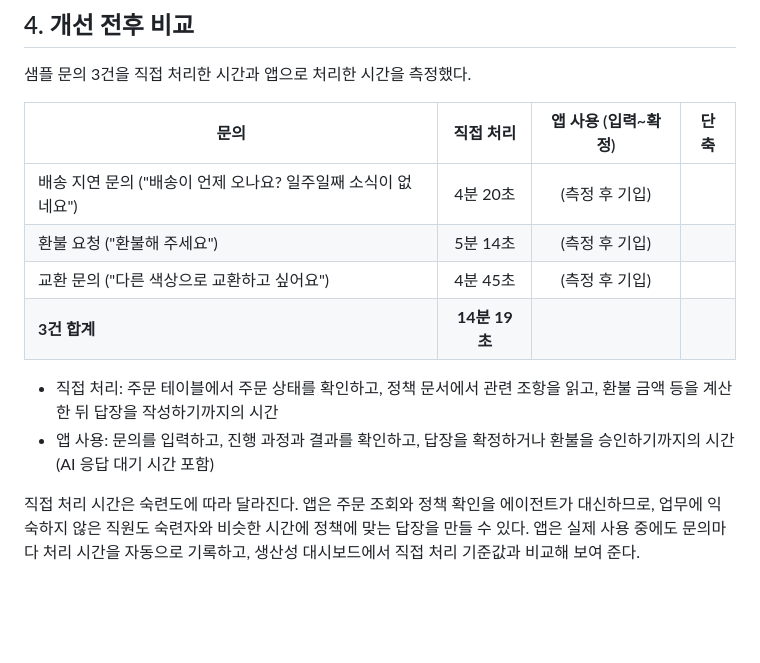
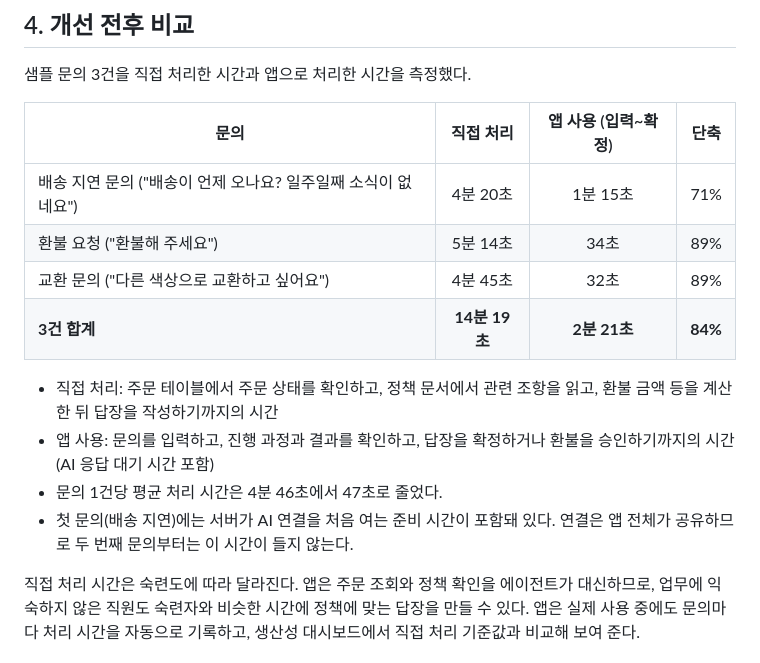
Before and after one commit to isp829/shop-reply-agent, a Markdown page: 기획서(PRD).md, the part around the change. GitHub-like rendering; blank space fills up the shorter version.

```diff
--- a/기획서(PRD).md
+++ b/기획서(PRD).md
@@ -26,13 +26,15 @@
 
 | 문의 | 직접 처리 | 앱 사용 (입력~확정) | 단축 |
 |---|:-:|:-:|:-:|
-| 배송 지연 문의 ("배송이 언제 오나요? 일주일째 소식이 없네요") | 4분 20초 | (측정 후 기입) | |
-| 환불 요청 ("환불해 주세요") | 5분 14초 | (측정 후 기입) | |
-| 교환 문의 ("다른 색상으로 교환하고 싶어요") | 4분 45초 | (측정 후 기입) | |
-| **3건 합계** | **14분 19초** | | |
+| 배송 지연 문의 ("배송이 언제 오나요? 일주일째 소식이 없네요") | 4분 20초 | 1분 15초 | 71% |
+| 환불 요청 ("환불해 주세요") | 5분 14초 | 34초 | 89% |
+| 교환 문의 ("다른 색상으로 교환하고 싶어요") | 4분 45초 | 32초 | 89% |
+| **3건 합계** | **14분 19초** | **2분 21초** | **84%** |
 
 - 직접 처리: 주문 테이블에서 주문 상태를 확인하고, 정책 문서에서 관련 조항을 읽고, 환불 금액 등을 계산한 뒤 답장을 작성하기까지의 시간
 - 앱 사용: 문의를 입력하고, 진행 과정과 결과를 확인하고, 답장을 확정하거나 환불을 승인하기까지의 시간 (AI 응답 대기 시간 포함)
+- 문의 1건당 평균 처리 시간은 4분 46초에서 47초로 줄었다.
+- 첫 문의(배송 지연)에는 서버가 AI 연결을 처음 여는 준비 시간이 포함돼 있다. 연결은 앱 전체가 공유하므로 두 번째 문의부터는 이 시간이 들지 않는다.
 
 직접 처리 시간은 숙련도에 따라 달라진다. 앱은 주문 조회와 정책 확인을 에이전트가 대신하므로, 업무에 익숙하지 않은 직원도 숙련자와 비슷한 시간에 정책에 맞는 답장을 만들 수 있다. 앱은 실제 사용 중에도 문의마다 처리 시간을 자동으로 기록하고, 생산성 대시보드에서 직접 처리 기준값과 비교해 보여 준다.
 
```
Also changed, not shown: README.md (+14 -1 lines).
